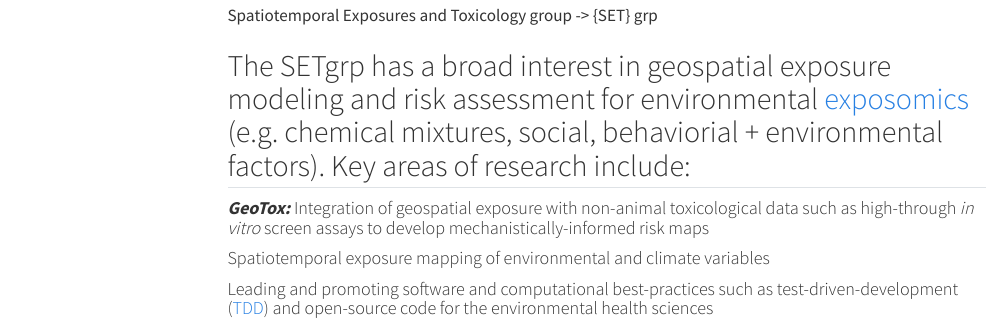
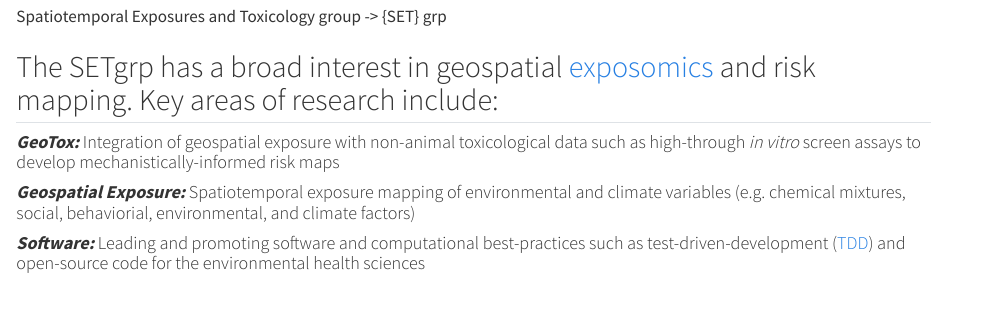
Before and after one commit to kyle-messier/kyle-messier.github.io, a Quarto document (index.qmd): the page in a window 1100 px wide, from 230 px down before the commit and from 190 px down after it, so that both start at the same text. Rendered offline with R 4.5, knitr and Pandoc in place of Quarto, with nearby package versions; menus at the side of the page are left out.

Commit message:
moving things

```diff
--- a/index.qmd
+++ b/index.qmd
@@ -1,5 +1,5 @@
 ---
 title: "Spatiotemporal Exposures and Toxicology"
-toc-depth: 1
+toc: false
 ---
 
@@ -7,10 +7,10 @@ toc-depth: 1
 
 ![Spatiotemporal Exposures and Toxicology group -\> {SET} grp](images/setlogo.jpg){alt="Spatiotemporal Exposures and Toxicology group -> {SET} grp" width="75%"}
 
-## The SETgrp has a broad interest in geospatial exposure modeling and risk assessment for environmental [exposomics](https://factor.niehs.nih.gov/2022/9/feature/2-feature-exposomics-research) (e.g. chemical mixtures, social, behaviorial + environmental factors). Key areas of research include:
+## The SETgrp has a broad interest in geospatial [exposomics](https://factor.niehs.nih.gov/2022/9/feature/2-feature-exposomics-research) and risk mapping. Key areas of research include:
 
 #### ***GeoTox:*** Integration of geospatial exposure with non-animal toxicological data such as high-through *in vitro* screen assays to develop mechanistically-informed risk maps
 
-#### Spatiotemporal exposure mapping of environmental and climate variables
+#### ***Geospatial Exposure:*** Spatiotemporal exposure mapping of environmental and climate variables (e.g. chemical mixtures, social, behaviorial, environmental, and climate factors)
 
-#### Leading and promoting software and computational best-practices such as test-driven-development ([TDD](https://github.com/topics/test-driven-development)) and open-source code for the environmental health sciences
+#### ***Software:*** Leading and promoting software and computational best-practices such as test-driven-development ([TDD](https://github.com/topics/test-driven-development)) and open-source code for the environmental health sciences
```
Also changed, not shown: people.qmd (+6 -2 lines), docs/search.json, index.qmd (2 more changed lines), 2 other files.
